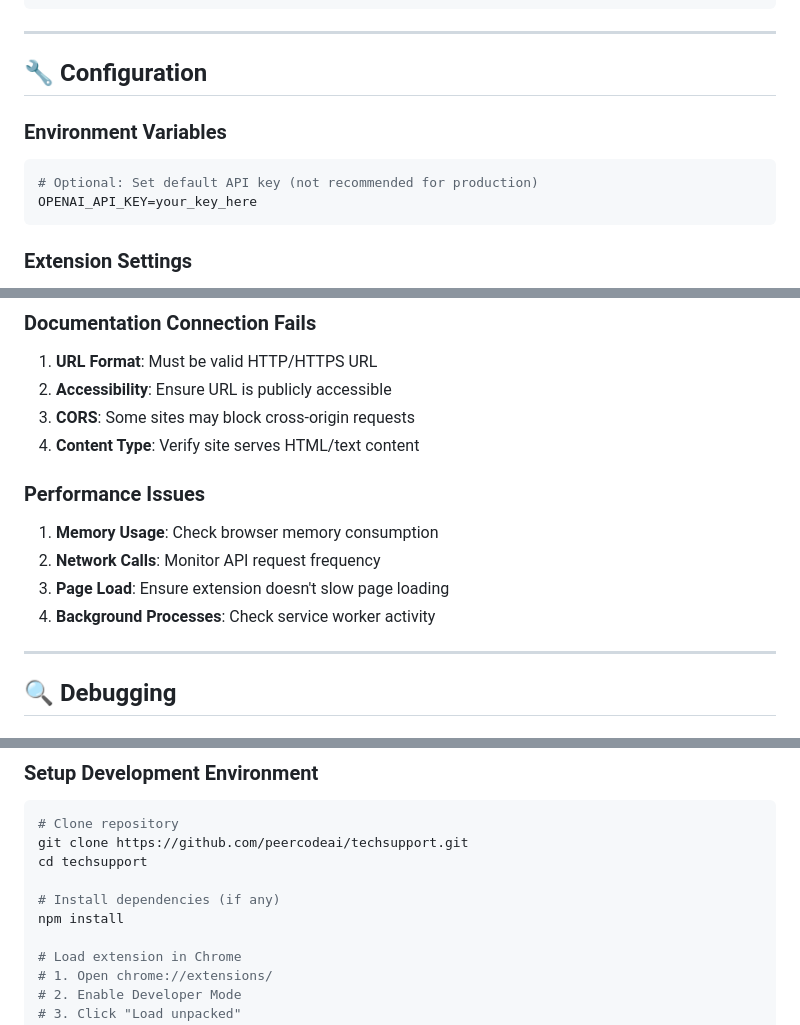
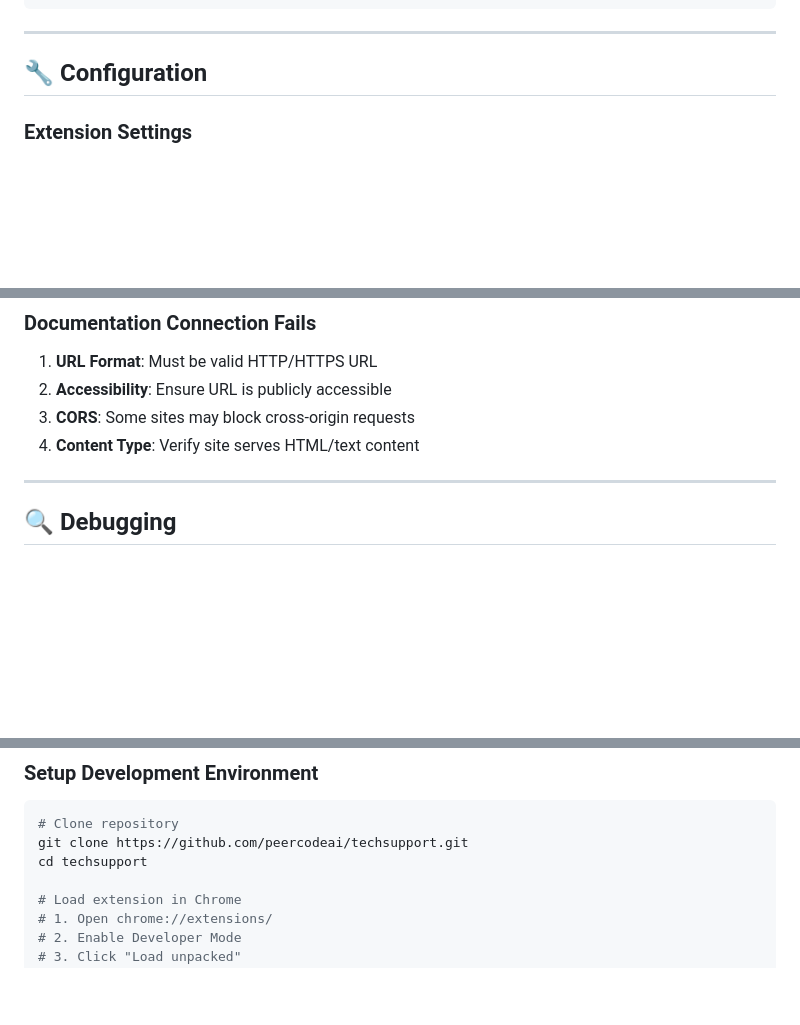
Before and after one commit to peercodeai/techsupport, a Markdown page: README.md, 3 parts joined by grey strips. GitHub-like rendering; blank space fills up the shorter version.

````diff
--- a/README.md
+++ b/README.md
@@ -141,12 +141,6 @@ chrome.storage.local = {
 
 ## 🔧 **Configuration**
 
-### **Environment Variables**
-```bash
-# Optional: Set default API key (not recommended for production)
-OPENAI_API_KEY=your_key_here
-```
-
 ### **Extension Settings**
 - **Auto-scan pages** - Automatically analyze webpage content
 - **Notifications** - Enable/disable browser notifications
@@ -181,12 +175,6 @@ OPENAI_API_KEY=your_key_here
 3. **CORS**: Some sites may block cross-origin requests
 4. **Content Type**: Verify site serves HTML/text content
 
-### **Performance Issues**
-1. **Memory Usage**: Check browser memory consumption
-2. **Network Calls**: Monitor API request frequency
-3. **Page Load**: Ensure extension doesn't slow page loading
-4. **Background Processes**: Check service worker activity
-
 ---
 
 ## 🔍 **Debugging**
@@ -271,9 +214,6 @@ chrome.runtime.onMessage.addListener((request, sender, sendResponse) => {
 # Clone repository
 git clone https://github.com/peercodeai/techsupport.git
 cd techsupport
-
-# Install dependencies (if any)
-npm install
 
 # Load extension in Chrome
 # 1. Open chrome://extensions/
````
Also changed, not shown: other parts of README.md (+0 -59 lines).
